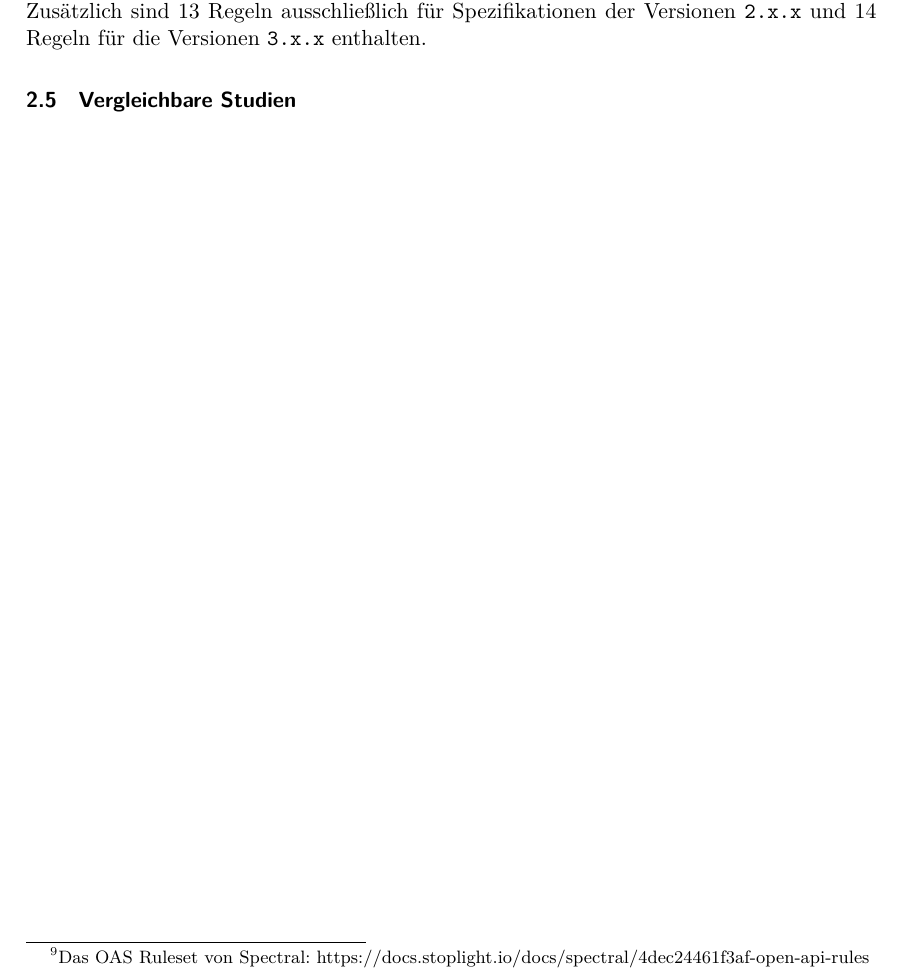
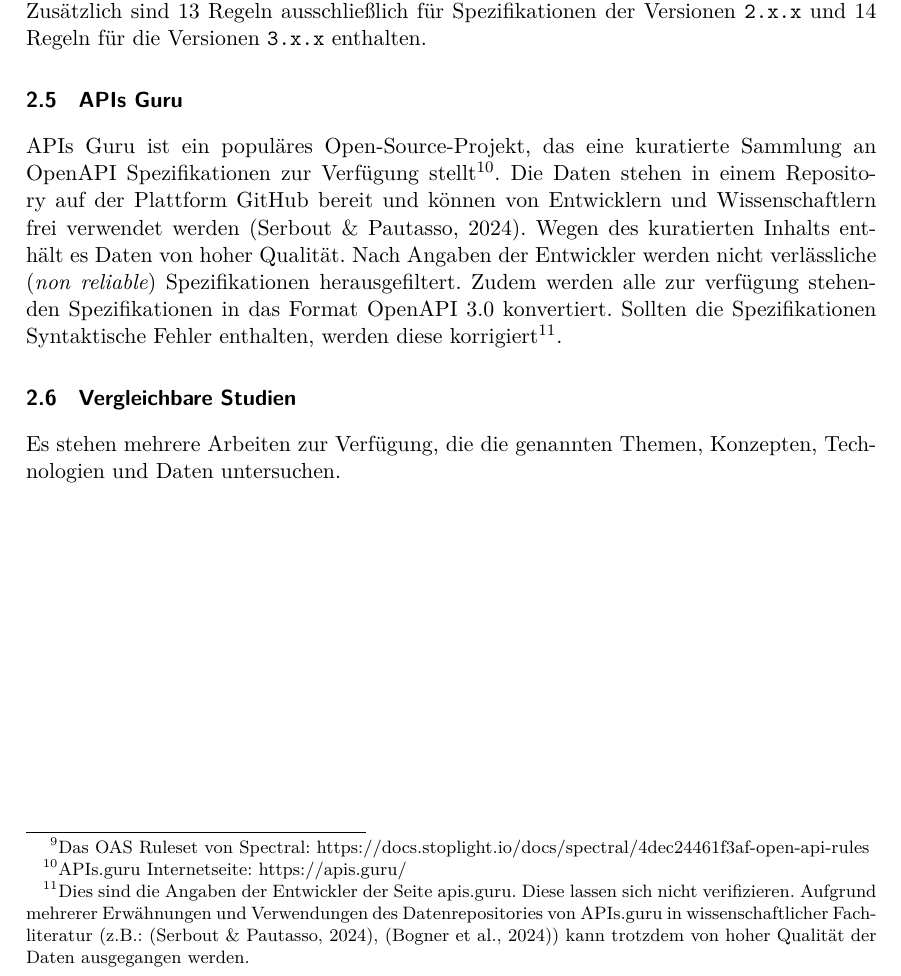
Before and after one commit to paulbrenker/thesis, a LaTeX thesis (tex/thesis/main.tex, which reads tex/thesis/chapters/research.tex): part of page 7 of 9, cut so that both start at the same text. Compiled offline with XeLaTeX.

Commit message:
chapter about apis.guru

```diff
--- a/tex/thesis/chapters/research.tex
+++ b/tex/thesis/chapters/research.tex
@@ -68,6 +68,9 @@ Regeln für das Spectral Tool werden deklarativ in JSON, YAML oder JavaScript Sy
 
 Das Spectral Standard Regelwerk OAS Ruleset(OpenAPI Specification Ruleset) enthält Regeln für \texttt{2.x.x} und \texttt{3.x.x} Versionen der OpenAPI Spezifikation. Die genaue Zielsetzung der Regeln ist dabei nicht von Stoplight dokumentiert. Die Regeln beziehen sich jedoch nicht auf die Formale Korrektheit der OpenAPI Implementation, sondern auf inhaltliche Schwächen und Inkonsistenzen. Das Regelwerk enthält 28 allgemein gültige Regeln. Zusätzlich sind 13 Regeln ausschließlich für Spezifikationen der Versionen \texttt{2.x.x} und 14 Regeln für die Versionen \texttt{3.x.x} enthalten.
 
+\subsection{APIs Guru}
+APIs Guru ist ein populäres Open-Source-Projekt, das eine kuratierte Sammlung an OpenAPI Spezifikationen zur Verfügung stellt\footnote{APIs.guru Internetseite: \href{https://apis.guru/}{https://apis.guru/}}. Die Daten stehen in einem Repository auf der Plattform GitHub bereit und können von Entwicklern und Wissenschaftlern frei verwendet werden \parencite{serbout_apistic_2024}. Wegen des kuratierten Inhalts enthält es Daten von hoher Qualität. Nach Angaben der Entwickler werden nicht verlässliche (\textit{non reliable}) Spezifikationen herausgefiltert. Zudem werden alle zur verfügung stehenden Spezifikationen in das Format OpenAPI 3.0 konvertiert. Sollten die Spezifikationen Syntaktische Fehler enthalten, werden diese korrigiert\footnote{Dies sind die Angaben der Entwickler der Seite apis.guru. Diese lassen sich nicht verifizieren. Aufgrund mehrerer Erwähnungen und Verwendungen des Datenrepositories von APIs.guru in wissenschaftlicher Fachliteratur (z.B.: \parencite{serbout_apistic_2024}, \parencite{bogner_restruler_2024}) kann trotzdem von hoher Qualität der Daten ausgegangen werden.}.
 
 
 \subsection{Vergleichbare Studien}
+Es stehen mehrere Arbeiten zur Verfügung, die die genannten Themen, Konzepten, Technologien und Daten untersuchen.
```
